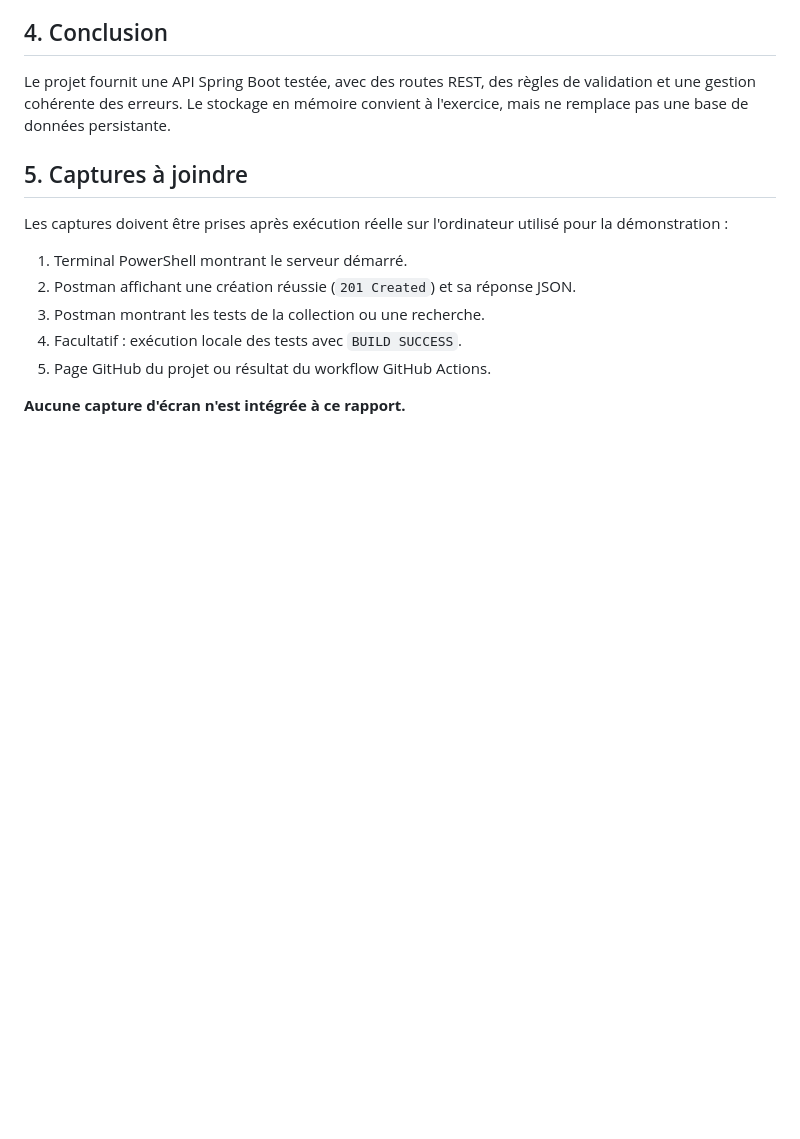
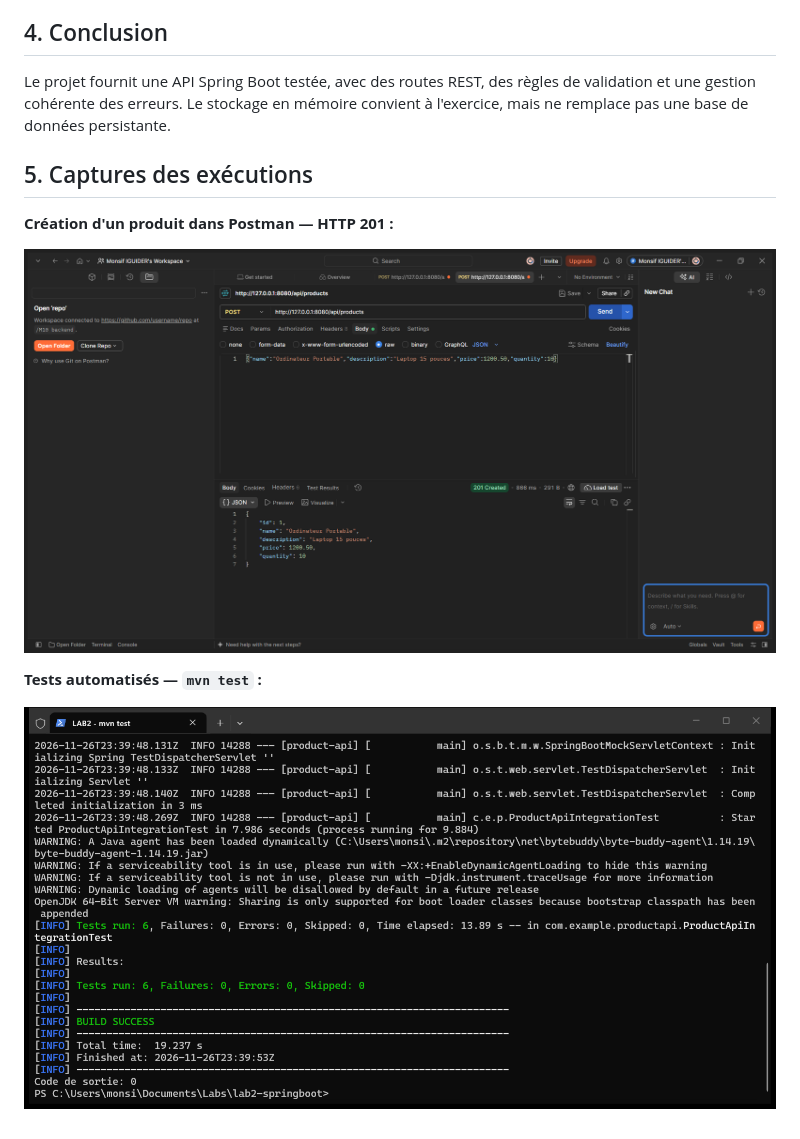
Before and after one commit to IguidMnsf/lab2-springboot, a Markdown page: rapport-lab2.md, the part around the change. Drawn GitHub-style; pictures changed too: captures-rapport/03-terminal-mvn-test.png (added), captures-rapport/05-postman-creation.png (added); blank space fills up the shorter version.

Commit message:
Add execution evidence to lab report
Co-authored-by: Copilot App <223556219+Copilot@users.noreply.github.com>

```diff
--- a/rapport-lab2.md
+++ b/rapport-lab2.md
@@ -29,14 +29,12 @@ Un essai local du point d'accès `GET /api/products` a renvoyé le statut HTTP `
 
 Le projet fournit une API Spring Boot testée, avec des routes REST, des règles de validation et une gestion cohérente des erreurs. Le stockage en mémoire convient à l'exercice, mais ne remplace pas une base de données persistante.
 
-## 5. Captures à joindre
+## 5. Captures des exécutions
 
-Les captures doivent être prises après exécution réelle sur l'ordinateur utilisé pour la démonstration :
+**Création d'un produit dans Postman — HTTP 201 :**
 
-1. Terminal PowerShell montrant le serveur démarré.
-2. Postman affichant une création réussie (`201 Created`) et sa réponse JSON.
-3. Postman montrant les tests de la collection ou une recherche.
-4. Facultatif : exécution locale des tests avec `BUILD SUCCESS`.
-5. Page GitHub du projet ou résultat du workflow GitHub Actions.
+![Création d'un produit avec Postman](captures-rapport/05-postman-creation.png)
 
-**Aucune capture d'écran n'est intégrée à ce rapport.**
+**Tests automatisés — `mvn test` :**
+
+![Résultat des tests Maven](captures-rapport/03-terminal-mvn-test.png)
```
Also changed, not shown: 1 other file.
